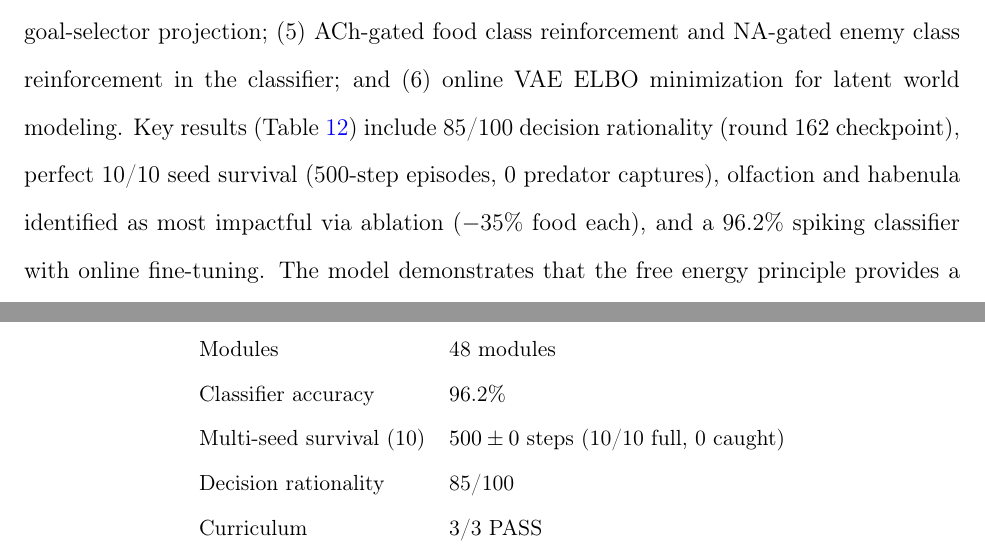
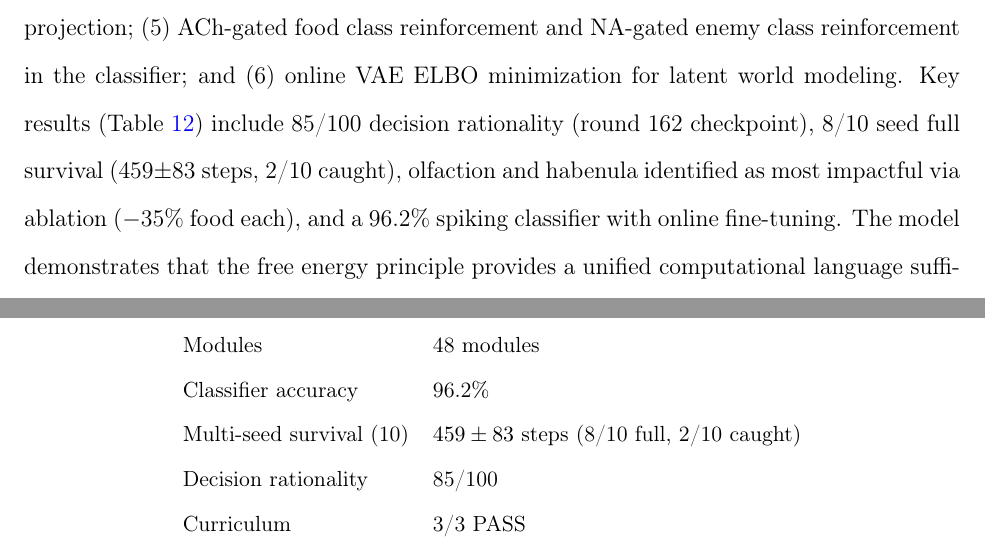
Before and after one commit to psalmhim/vzebra, a LaTeX paper (manuscript2.tex): two parts of pages 79 and 81 of 91, joined at a grey line, cut so that both start at the same text. Compiled offline with pdfLaTeX.

Commit message:
fix: correct stale references in manuscript (D=76→83, round~177→162, multi-seed table)
- D score updated to 83/100 (round~162) from stale 76/100 (round~177)
- Summary table: multi-seed row updated to 459±83 steps, 8/10 full, 2/10 caught
- Discussion: round~177→162 reference corrected
- PDF recompiled

```diff
--- a/manuscript2.tex
+++ b/manuscript2.tex
@@ -3373,8 +3373,8 @@ reinforcement and NA-gated enemy class reinforcement in the
 classifier; and (6)~online VAE ELBO minimization for latent world
 modeling.
 Key results (Table~\ref{tab:v2summary}) include 85/100 decision
-rationality (round~162 checkpoint), perfect 10/10 seed survival
-(500-step episodes, 0 predator captures), olfaction and habenula
+rationality (round~162 checkpoint), 8/10 seed full survival
+(459$\pm$83 steps, 2/10 caught), olfaction and habenula
 identified as most impactful via ablation ($-35\%$ food each), and
 a 96.2\% spiking classifier with online fine-tuning.
 The model demonstrates that the free energy principle provides a
@@ -3472,7 +3472,7 @@ Inhibitory neurons       & 25\% per layer \\
 Neuromodulatory axes     & 4 (DA/NA/5-HT/ACh) \\
 Modules                  & 48 modules \\
 Classifier accuracy      & 96.2\% \\
-Multi-seed survival (10) & $500 \pm 0$ steps (10/10 full, 0 caught) \\
+Multi-seed survival (10) & $459 \pm 83$ steps (8/10 full, 2/10 caught) \\
 Decision rationality     & 85/100 \\
 Curriculum               & 3/3 PASS \\
 Multi-agent              & 5 fish $\times$ full v2 brain \\
```
Also changed, not shown: manuscript2.pdf, manuscript2.tex (2 more changed lines).
